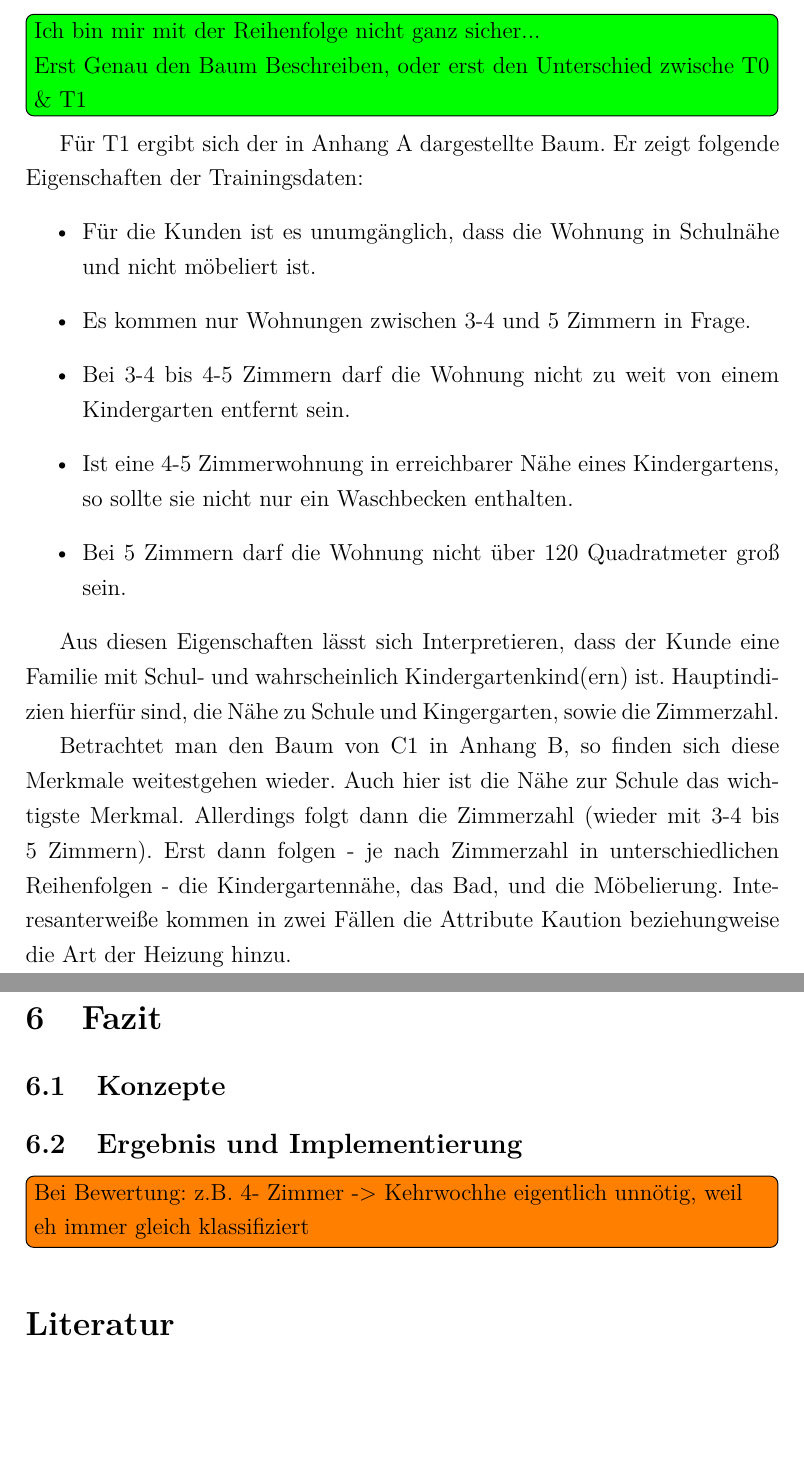
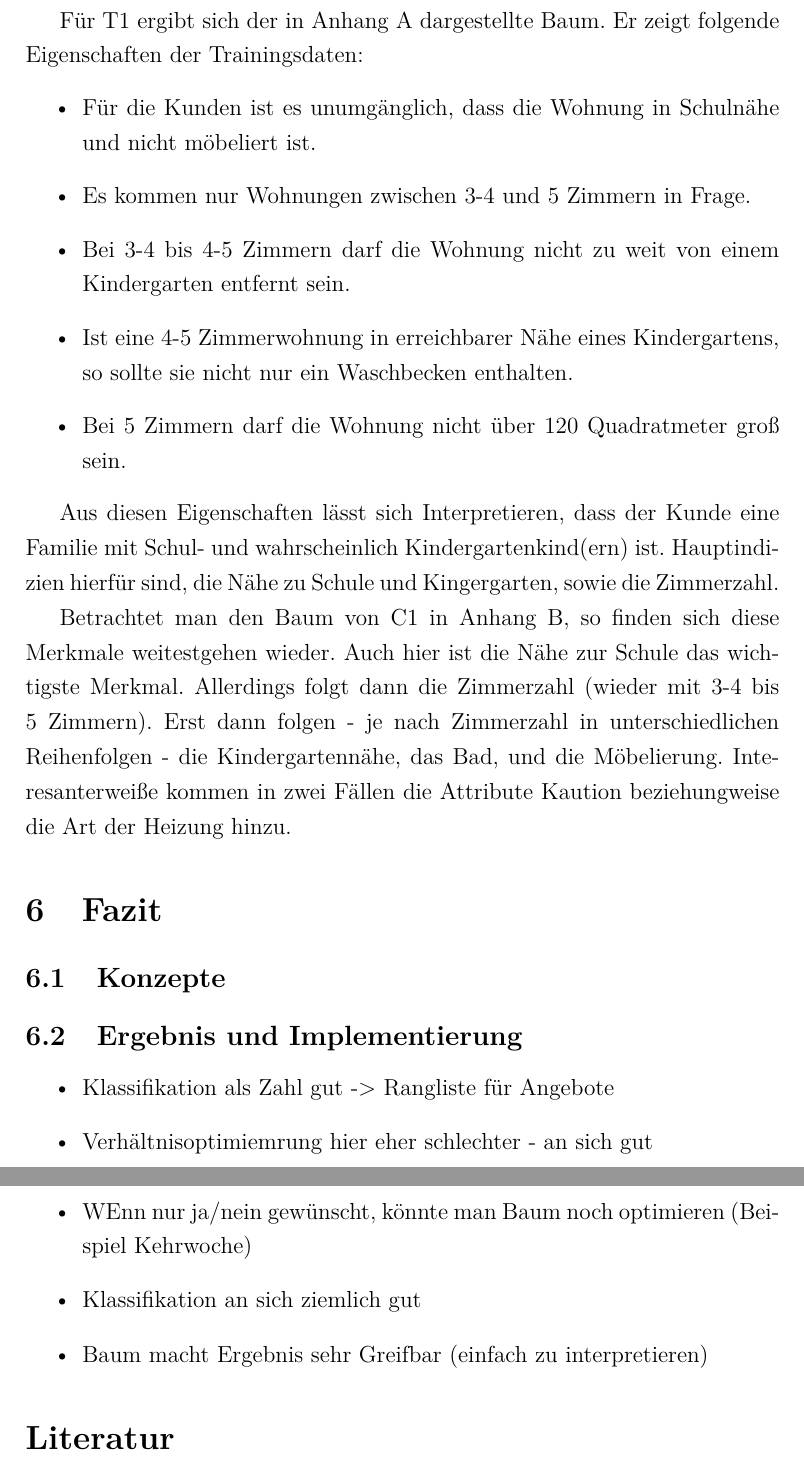
Before and after one commit to deeKay93/machineLearning, a LaTeX paper (seminararbeit.tex, which reads content/05_Implementierung.tex, content/XX_Fazit.tex): two parts of pages 25 and 26 of 33, joined at a grey line, cut at the place of the change, the shorter picture padded with empty space. Compiled offline with pdfLaTeX.

Commit message:
Verbesserungen und Ideen Fazit

```diff
--- a/content/05_Implementierung.tex
+++ b/content/05_Implementierung.tex
@@ -226,10 +226,6 @@ dass es das beste Merkmal ist, sondern an der Reihenfolge der Merkmale.
 Mit lediglich zwei Datensätzen, welche sich in so vielen Attributen voneinander unterscheiden,
 kann nicht mit Sicheheit bestimmt werden welches Attribut ausschlaggebend für die Entscheidung des Kunden ist.
 Um eine Überanpassung zu verhindern ist es daher sinnvoll diesen Unterbaum nicht weiter zu verzweigen.
-
-\todoask[inline]{Ich bin mir mit der Reihenfolge nicht ganz sicher...\\
-Erst Genau den Baum Beschreiben, oder erst den Unterschied zwische T0 \& T1}
-
 
 Für T1 ergibt sich der in \autoref{appendix:baum-training} dargestellte Baum.
 Er zeigt folgende Eigenschaften der Trainingsdaten:
--- a/content/XX_Fazit.tex
+++ b/content/XX_Fazit.tex
@@ -1,4 +1,12 @@
 \section{Fazit}\label{sec:fazit}
 \subsection{Konzepte}
+
+
 \subsection{Ergebnis und Implementierung}
-\todo[inline]{Bei Bewertung: z.B. 4- Zimmer -> Kehrwochhe eigentlich unnötig, weil eh immer gleich klassifiziert}
+\begin{itemize}
+    \item Klassifikation als Zahl gut -> Rangliste für Angebote
+    \item Verhältnisoptimiemrung hier eher schlechter - an sich gut
+    \item WEnn nur ja/nein gewünscht, könnte man Baum noch optimieren (Beispiel Kehrwoche)
+    \item Klassifikation an sich ziemlich gut
+    \item Baum macht Ergebnis sehr Greifbar (einfach zu interpretieren)
+\end{itemize}
```
Also changed, not shown: assets/listings/unterbaum_t0.txt (+2 -0 lines), assets/listings/unterbaum_t1.txt (+2 -0 lines), content/05_Implementierung.tex (4 more changed lines).
